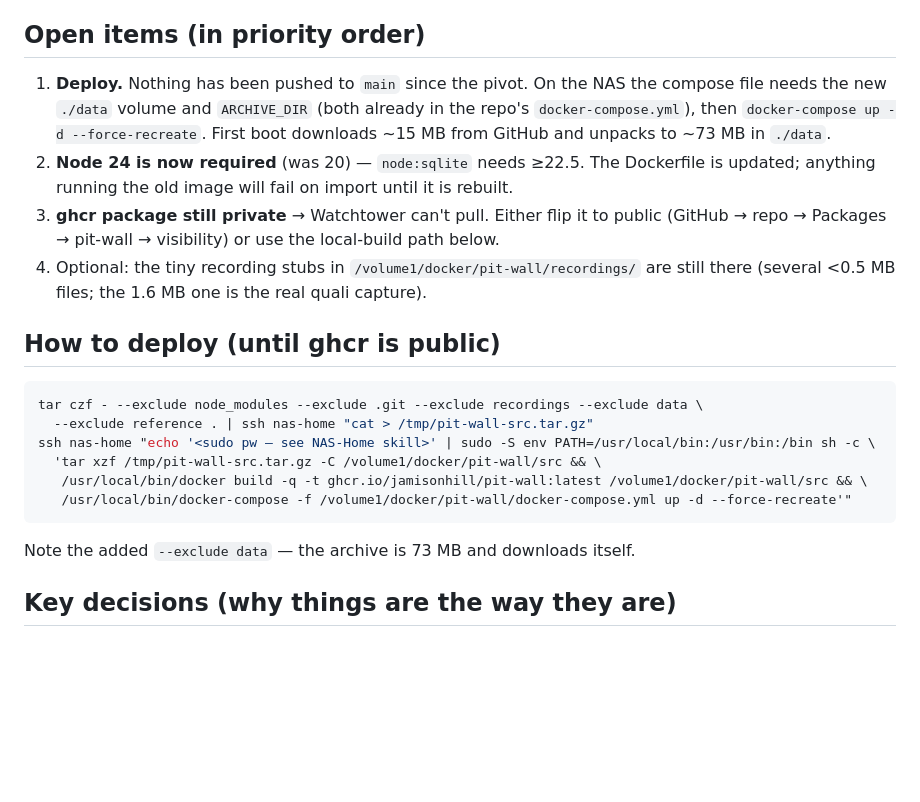
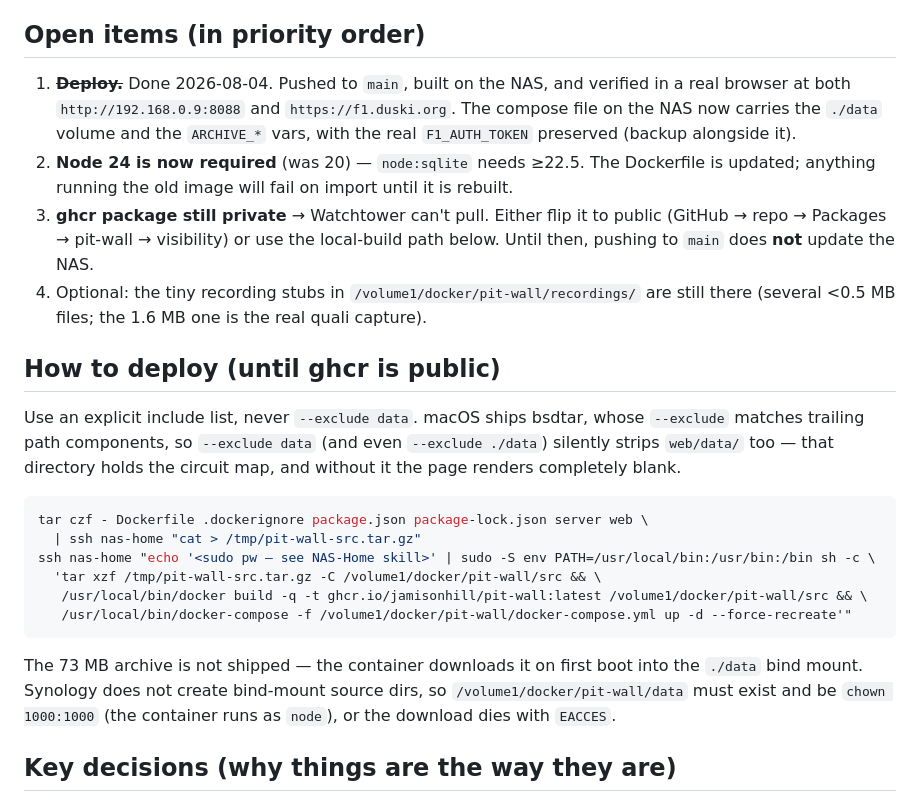
Before and after one commit to jamisonhill/pit-wall, a Markdown page: .planning/RESUME.md, the part around the change. Rendered like a GitHub page; blank space fills up the shorter version.

Commit message:
Record the deploy, and the tar trap that broke it
bsdtar's --exclude matches trailing path components, so the documented
`--exclude data` stripped web/data along with the root archive dir. Replaced it
with an explicit include list, and noted the two Synology bind-mount steps that
each cost a restart: the source dir must exist, and it must be owned by uid 1000.

Co-Authored-By: Claude Opus 5 <noreply@anthropic.com>
Claude-Session: https://claude.ai/code/session_019QfpyYMQVDAnPs3zdDwZfa

````diff
--- a/.planning/RESUME.md
+++ b/.planning/RESUME.md
@@ -27,29 +27,38 @@ statistics. `.planning/PROGRESS.md` has the phase-by-phase record.
 
 ## Open items (in priority order)
 
-1. **Deploy.** Nothing has been pushed to `main` since the pivot. On the NAS the
-   compose file needs the new `./data` volume and `ARCHIVE_DIR` (both already in the
-   repo's `docker-compose.yml`), then `docker-compose up -d --force-recreate`. First
-   boot downloads ~15 MB from GitHub and unpacks to ~73 MB in `./data`.
+1. ~~**Deploy.**~~ Done 2026-08-04. Pushed to `main`, built on the NAS, and verified
+   in a real browser at both `http://192.168.0.9:8088` and `https://f1.duski.org`.
+   The compose file on the NAS now carries the `./data` volume and the `ARCHIVE_*`
+   vars, with the real `F1_AUTH_TOKEN` preserved (backup alongside it).
 2. **Node 24 is now required** (was 20) — `node:sqlite` needs ≥22.5. The Dockerfile is
    updated; anything running the old image will fail on import until it is rebuilt.
 3. **ghcr package still private** → Watchtower can't pull. Either flip it to public
    (GitHub → repo → Packages → pit-wall → visibility) or use the local-build path below.
+   Until then, pushing to `main` does **not** update the NAS.
 4. Optional: the tiny recording stubs in `/volume1/docker/pit-wall/recordings/` are
    still there (several <0.5 MB files; the 1.6 MB one is the real quali capture).
 
 ## How to deploy (until ghcr is public)
 
+Use an explicit include list, never `--exclude data`. macOS ships bsdtar, whose
+`--exclude` matches trailing path components, so `--exclude data` (and even
+`--exclude ./data`) silently strips `web/data/` too — that directory holds the
+circuit map, and without it the page renders completely blank.
+
 ```bash
-tar czf - --exclude node_modules --exclude .git --exclude recordings --exclude data \
-  --exclude reference . | ssh nas-home "cat > /tmp/pit-wall-src.tar.gz"
+tar czf - Dockerfile .dockerignore package.json package-lock.json server web \
+  | ssh nas-home "cat > /tmp/pit-wall-src.tar.gz"
 ssh nas-home "echo '<sudo pw — see NAS-Home skill>' | sudo -S env PATH=/usr/local/bin:/usr/bin:/bin sh -c \
   'tar xzf /tmp/pit-wall-src.tar.gz -C /volume1/docker/pit-wall/src && \
    /usr/local/bin/docker build -q -t ghcr.io/jamisonhill/pit-wall:latest /volume1/docker/pit-wall/src && \
    /usr/local/bin/docker-compose -f /volume1/docker/pit-wall/docker-compose.yml up -d --force-recreate'"
 ```
 
-Note the added `--exclude data` — the archive is 73 MB and downloads itself.
+The 73 MB archive is not shipped — the container downloads it on first boot into
+the `./data` bind mount. Synology does not create bind-mount source dirs, so
+`/volume1/docker/pit-wall/data` must exist and be `chown 1000:1000` (the container
+runs as `node`), or the download dies with `EACCES`.
 
 ## Key decisions (why things are the way they are)
 
````
